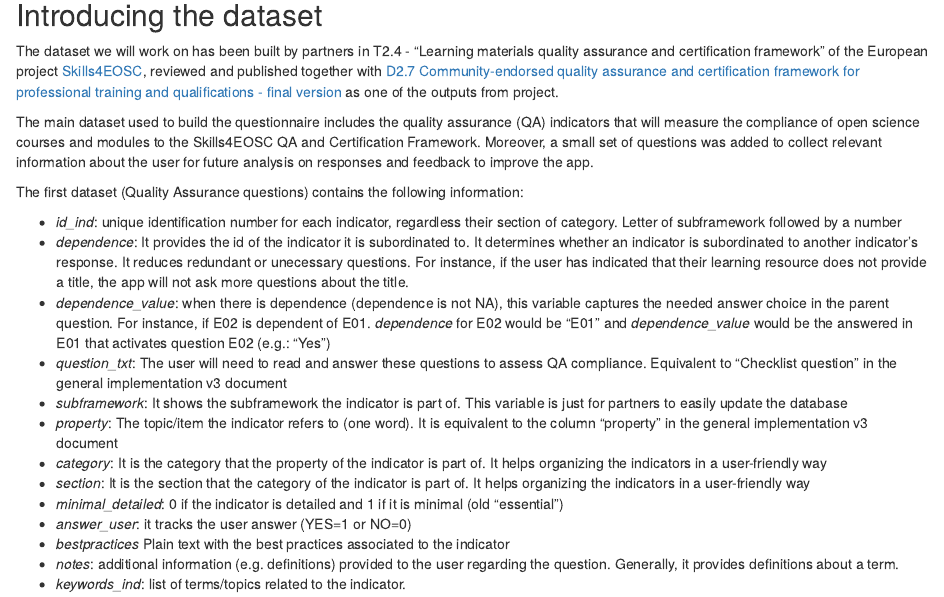
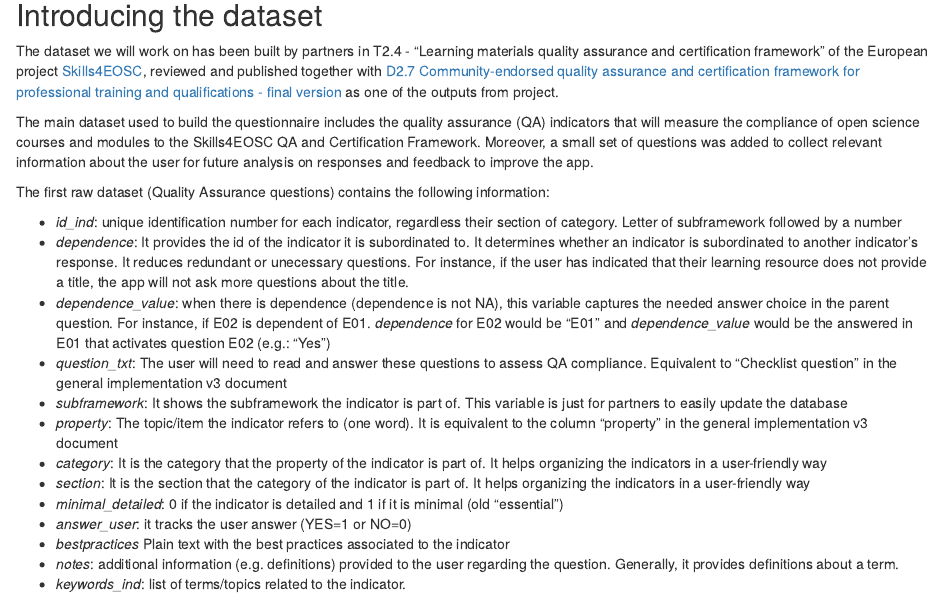
Before and after one commit to MarinaSM95/S4E-Quality-Compass-App, an R Markdown document (clean_data.Rmd): the page in a window 1100 px wide, from 300 px down. Rendered offline with R 4.5, knitr and Pandoc, with nearby package versions.

Commit message:
Clean data re-cleaning

```diff
--- a/clean_data.Rmd
+++ b/clean_data.Rmd
@@ -31,7 +31,7 @@ the Skills4EOSC QA and Certification Framework. Moreover, a small set of questio
 was added to collect relevant information about the user for future analysis on
 responses and feedback to improve the app.
 
-The first dataset (Quality Assurance questions) contains the following information:
+The first raw dataset (Quality Assurance questions) contains the following information:
 
   - *id_ind*:	unique identification number for each indicator, regardless their section
   of category. Letter of subframework followed by a number
```
Also changed, not shown: clean_data.Rmd (9 more changed lines).
